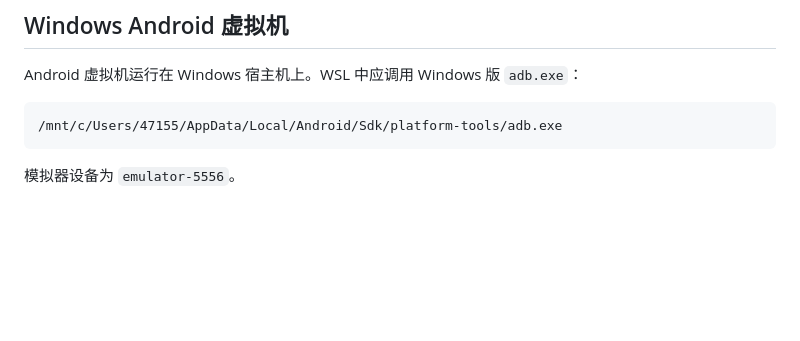
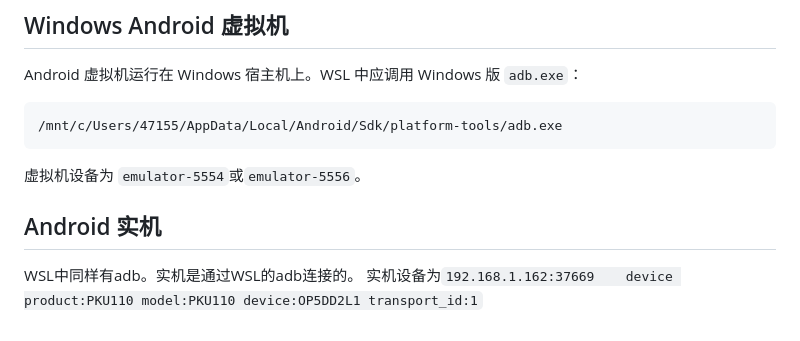
Before and after one commit to fatmkii/dao3, a Markdown page: AGENTS.md, the part around the change. GitHub-like rendering; blank space fills up the shorter version.

Commit message:
chore: Agents.md改一下模拟器设置

````diff
--- a/AGENTS.md
+++ b/AGENTS.md
@@ -78,4 +78,9 @@ Android 虚拟机运行在 Windows 宿主机上。WSL 中应调用 Windows 版 `
 /mnt/c/Users/47155/AppData/Local/Android/Sdk/platform-tools/adb.exe
 ```
 
-模拟器设备为 `emulator-5556`。
+虚拟机设备为 `emulator-5554`或`emulator-5556`。
+
+## Android 实机
+
+WSL中同样有adb。实机是通过WSL的adb连接的。
+实机设备为`192.168.1.162:37669    device product:PKU110 model:PKU110 device:OP5DD2L1 transport_id:1`
````
